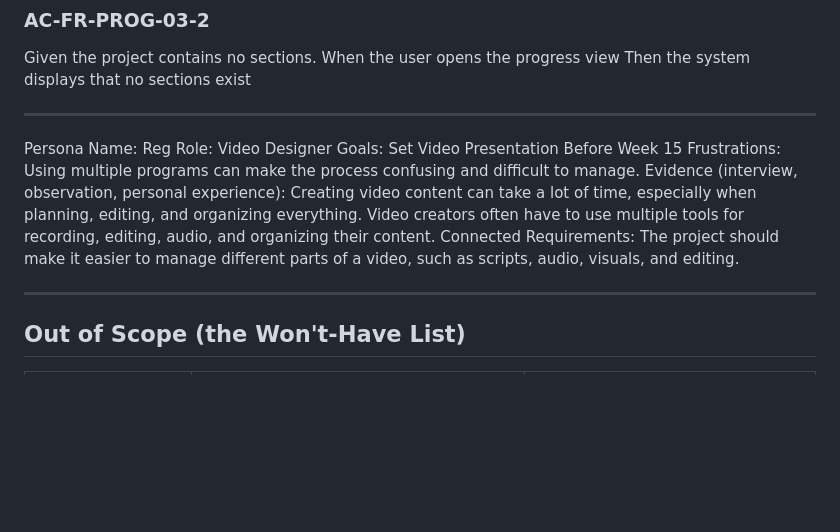
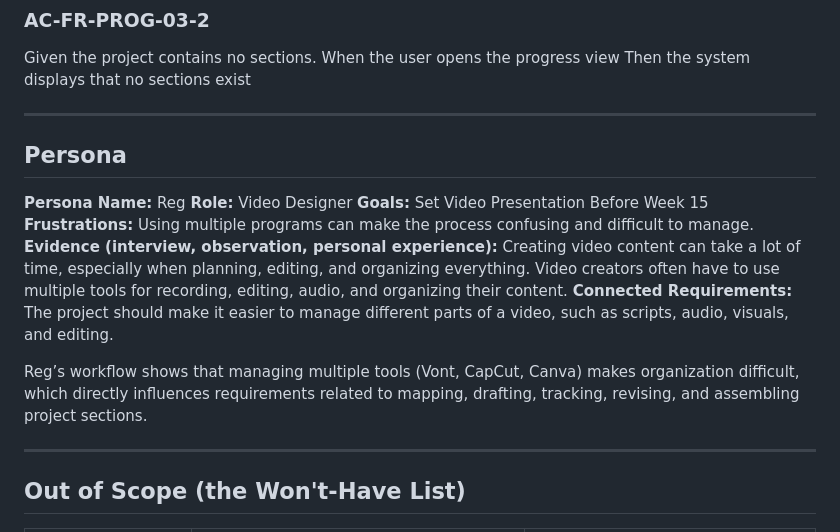
Before and after one commit to Regdak34S/RJ-Capstone, a Markdown page: docs/requirements.md, the part around one of its changes. GitHub-like rendering; blank space fills up the shorter version.

```diff
--- a/docs/requirements.md
+++ b/docs/requirements.md
@@ -68,12 +66,16 @@ Then the system displays that no sections exist
 
 ---
 
-Persona Name: Reg
-Role: Video Designer
-Goals: Set Video Presentation Before Week 15
-Frustrations: Using multiple programs can make the process confusing and difficult to manage.
-Evidence (interview, observation, personal experience): Creating video content can take a lot of time, especially when planning, editing, and organizing everything. Video creators often have to use multiple tools for recording, editing, audio, and organizing their content.
-Connected Requirements: The project should make it easier to manage different parts of a video, such as scripts, audio, visuals, and editing.
+## Persona
+
+**Persona Name:** Reg
+**Role:** Video Designer
+**Goals:** Set Video Presentation Before Week 15
+**Frustrations:** Using multiple programs can make the process confusing and difficult to manage.
+**Evidence (interview, observation, personal experience):** Creating video content can take a lot of time, especially when planning, editing, and organizing everything. Video creators often have to use multiple tools for recording, editing, audio, and organizing their content.
+**Connected Requirements:** The project should make it easier to manage different parts of a video, such as scripts, audio, visuals, and editing.
+
+Reg’s workflow shows that managing multiple tools (Vont, CapCut, Canva) makes organization difficult, which directly influences requirements related to mapping, drafting, tracking, revising, and assembling project sections.
 
 ---
 
```
Also changed, not shown: other parts of docs/requirements.md (+28 -30 lines).
